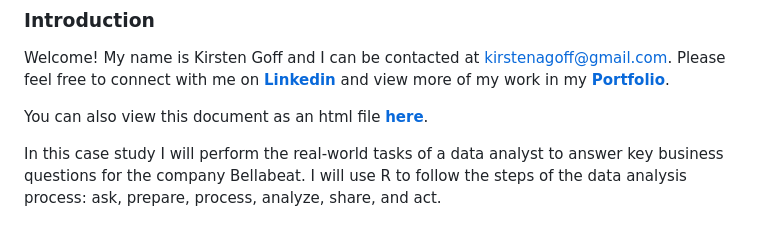
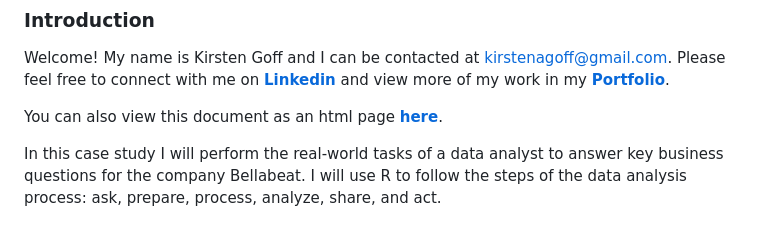
Before and after one commit to kirstengoff/kirstengoff.github.io, a Markdown page: bellabeat_case_study.md, the part around the change. Drawn GitHub-style.

```diff
--- a/bellabeat_case_study.md
+++ b/bellabeat_case_study.md
@@ -17,7 +17,7 @@ kirstenagoff@gmail.com. Please feel free to connect with me on
 view more of my work in my
 [**Portfolio**](https://github.com/kirstengoff/kirstengoff.github.io).
 
-You can also view this document as an html file
+You can also view this document as an html page
 [**here**](https://a9ee73628c1b4ebc936b7f375ca13f19.app.posit.cloud/file_show?path=%2Fcloud%2Fproject%2Fscripts%2Fproduct%2Fbellabeat_case_study.html).
 
 In this case study I will perform the real-world tasks of a data analyst
```
